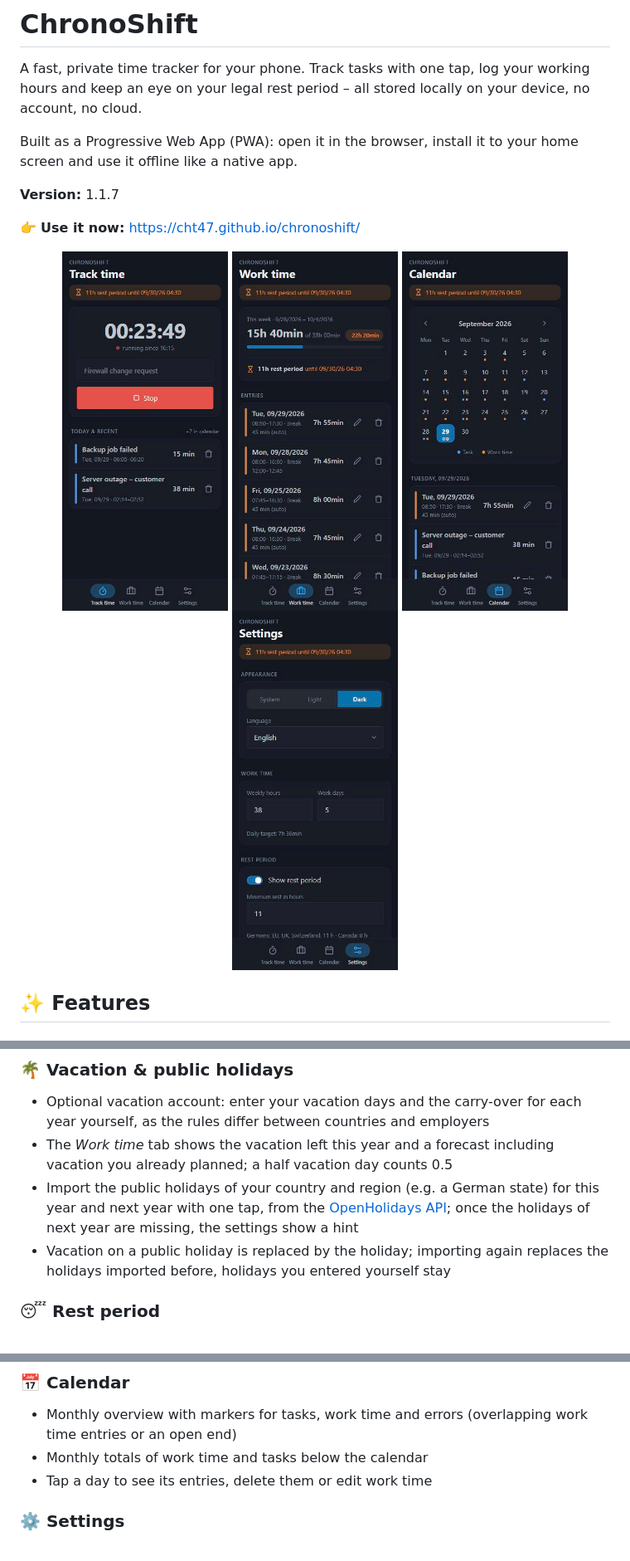
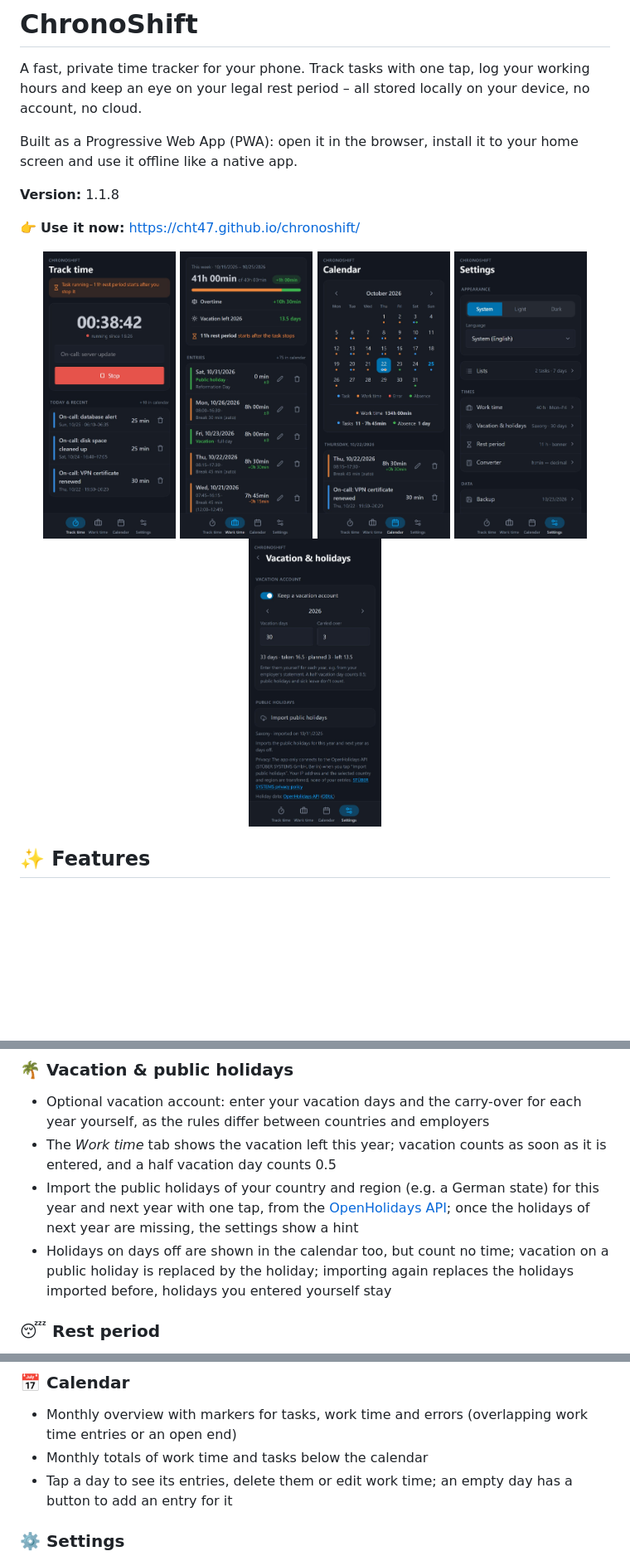
Before and after one commit to cht47/chronoshift, a Markdown page: README.md, 3 parts joined by grey strips. Shown at 83% size. Drawn GitHub-style; pictures changed too: screenshots/calendar.jpg, screenshots/settings.jpg, screenshots/track-time.jpg; blank space fills up the shorter version.

```diff
--- a/README.md
+++ b/README.md
@@ -4,15 +4,16 @@ A fast, private time tracker for your phone. Track tasks with one tap, log your
 
 Built as a Progressive Web App (PWA): open it in the browser, install it to your home screen and use it offline like a native app.
 
-**Version:** 1.1.7
+**Version:** 1.1.8
 
 👉 **Use it now:** https://cht47.github.io/chronoshift/
 
 <p align="center">
-  <img src="screenshots/track-time.jpg" alt="Track time with a running task" width="200">
-  <img src="screenshots/work-time.jpg" alt="Work time with weekly overview" width="200">
-  <img src="screenshots/calendar.jpg" alt="Calendar with day details" width="200">
-  <img src="screenshots/settings.jpg" alt="Settings" width="200">
+  <img src="screenshots/track-time.jpg" alt="Track time with a running task" width="160">
+  <img src="screenshots/work-time.jpg" alt="Work time with weekly overview, overtime and vacation left" width="160">
+  <img src="screenshots/calendar.jpg" alt="Calendar with day details" width="160">
+  <img src="screenshots/settings.jpg" alt="Settings" width="160">
+  <img src="screenshots/vacation.jpg" alt="Vacation account and public holidays" width="160">
 </p>
 
 ## ✨ Features
@@ -38,9 +39,9 @@ Built as a Progressive Web App (PWA): open it in the browser, install it to your
 
 ### 🌴 Vacation & public holidays
 - Optional vacation account: enter your vacation days and the carry-over for each year yourself, as the rules differ between countries and employers
-- The *Work time* tab shows the vacation left this year and a forecast including vacation you already planned; a half vacation day counts 0.5
+- The *Work time* tab shows the vacation left this year; vacation counts as soon as it is entered, and a half vacation day counts 0.5
 - Import the public holidays of your country and region (e.g. a German state) for this year and next year with one tap, from the [OpenHolidays API](https://www.openholidaysapi.org); once the holidays of next year are missing, the settings show a hint
-- Vacation on a public holiday is replaced by the holiday; importing again replaces the holidays imported before, holidays you entered yourself stay
+- Holidays on days off are shown in the calendar too, but count no time; vacation on a public holiday is replaced by the holiday; importing again replaces the holidays imported before, holidays you entered yourself stay
 
 ### 😴 Rest period
 - Shows when your minimum rest period ends, based on the latest task or working day
@@ -52,7 +53,7 @@ Built as a Progressive Web App (PWA): open it in the browser, install it to your
 ### 📅 Calendar
 - Monthly overview with markers for tasks, work time and errors (overlapping work time entries or an open end)
 - Monthly totals of work time and tasks below the calendar
-- Tap a day to see its entries, delete them or edit work time
+- Tap a day to see its entries, delete them or edit work time; an empty day has a button to add an entry for it
 
 ### ⚙️ Settings
 - Light, dark or system theme
```
Also changed, not shown: other parts of README.md (+1 -1 lines), 12 other files.
